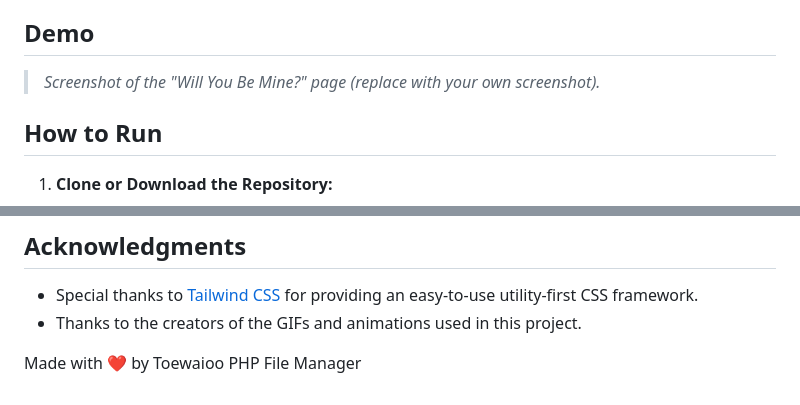
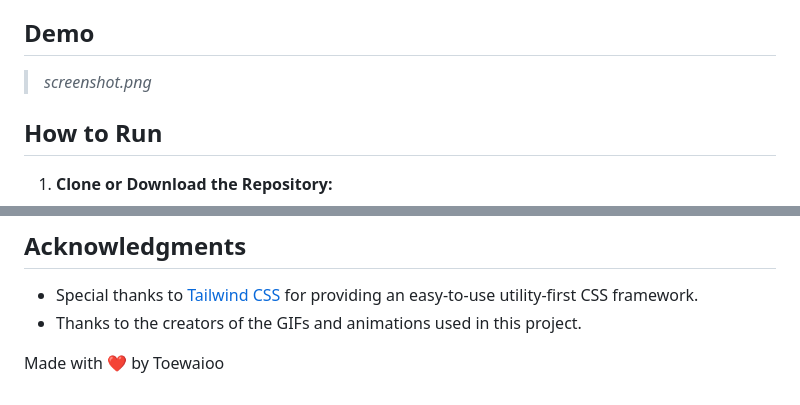
Before and after one commit to Htet-Khant-Linn/be_mine, a Markdown page: README.md, 2 parts joined by grey strips. GitHub-like rendering.

```diff
--- a/README.md
+++ b/README.md
@@ -23,7 +23,7 @@ A playful, personalized web page that asks, "Will You Be Mine?" featuring intera
 
 
 
-> *Screenshot of the "Will You Be Mine?" page (replace with your own screenshot).*
+> *screenshot.png*
 
 ## How to Run
 
@@ -90,4 +90,3 @@ This project is licensed under the [MIT License](LICENSE).
 - Thanks to the creators of the GIFs and animations used in this project.
 
 Made with ❤️ by Toewaioo
-PHP File Manager
```
